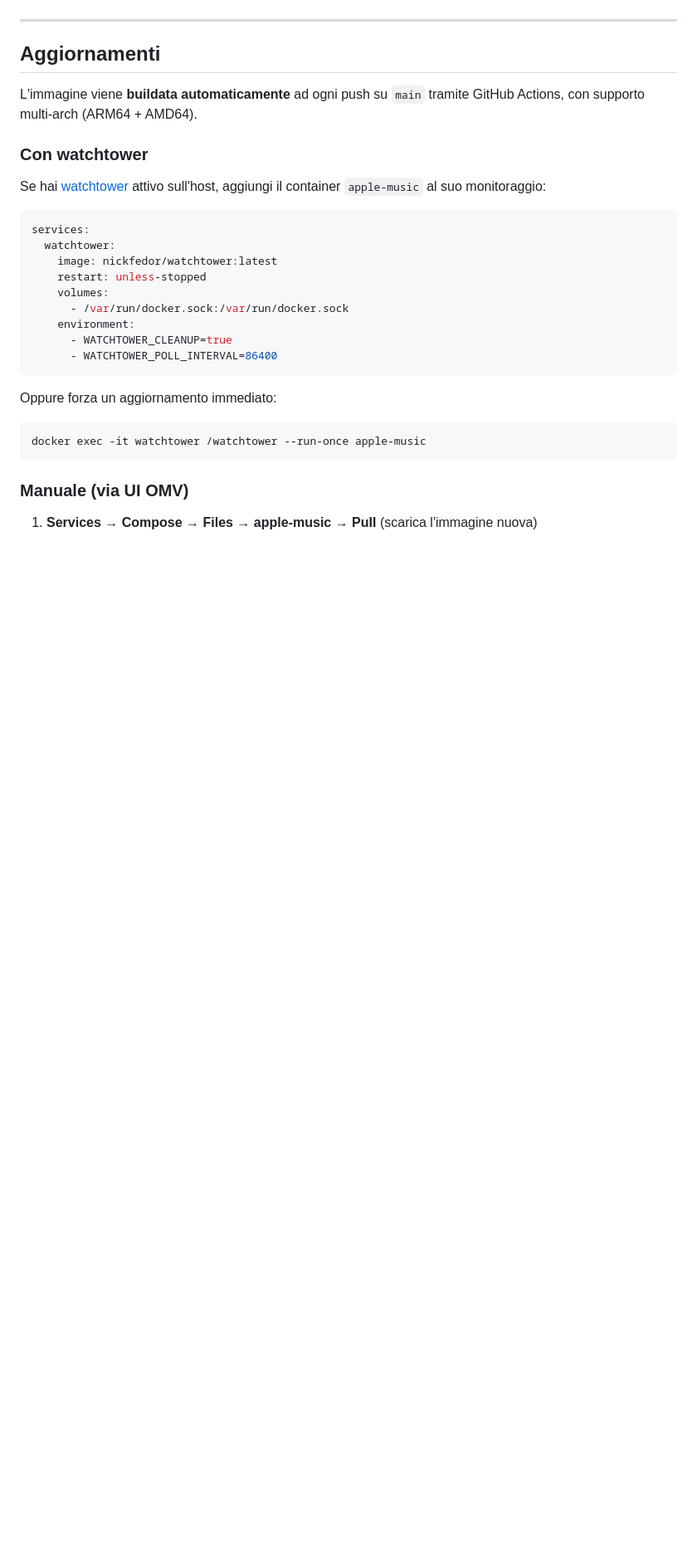
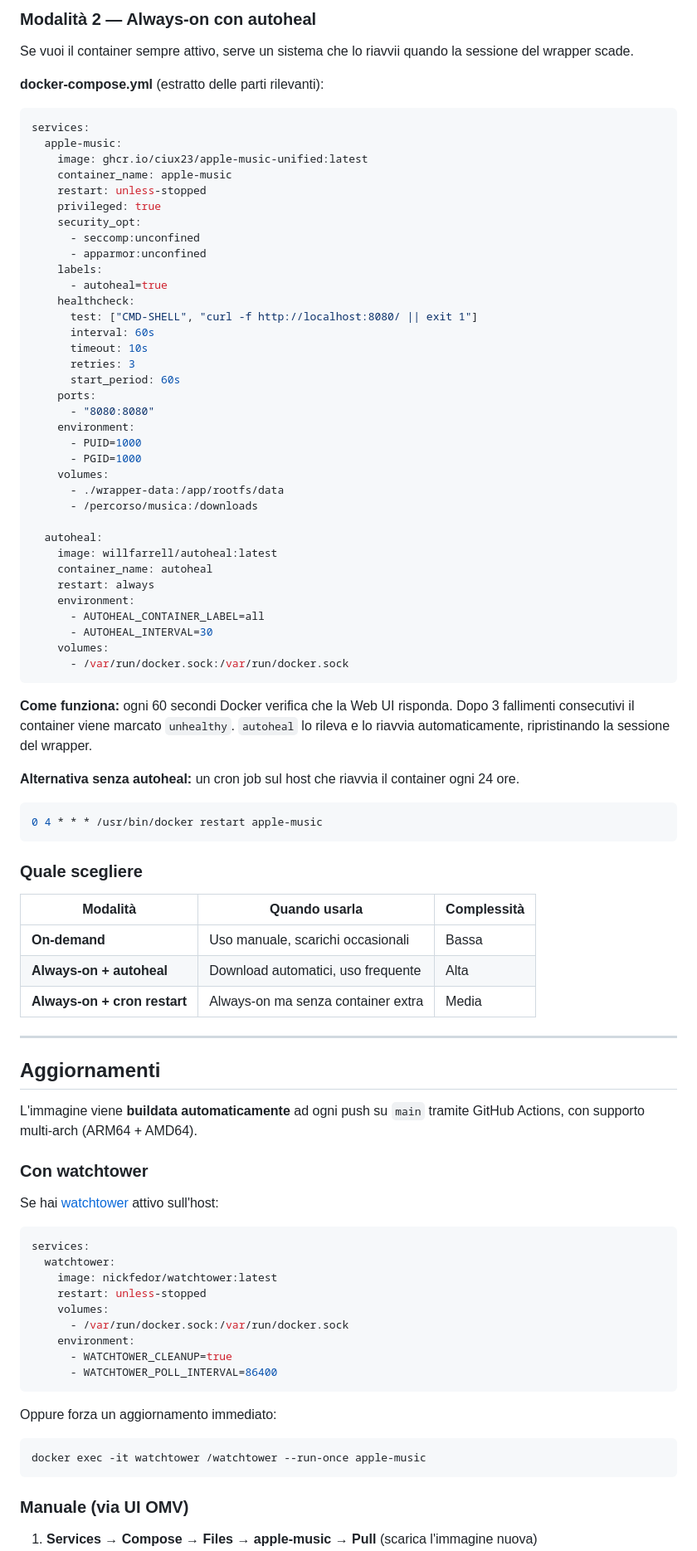
Before and after one commit to ciux23/apple-music-unified, a Markdown page: README.md, the part around one of its changes. Shown at 83% size. Rendered like a GitHub page; blank space fills up the shorter version.

Commit message:
Enhance README with output formats and usage modes
Added output format options and usage modes to the README.

````diff
--- a/README.md
+++ b/README.md
@@ -118,3 +152,62 @@ I file vengono salvati in `/downloads/ALAC/Artista/Album/NN. Titolo.m4a` con cop
+### Modalità 2 — Always-on con autoheal
+
+Se vuoi il container sempre attivo, serve un sistema che lo riavvii quando la sessione del wrapper scade.
+
+**docker-compose.yml** (estratto delle parti rilevanti):
+
+```yaml
+services:
+  apple-music:
+    image: ghcr.io/ciux23/apple-music-unified:latest
+    container_name: apple-music
+    restart: unless-stopped
+    privileged: true
+    security_opt:
+      - seccomp:unconfined
+      - apparmor:unconfined
+    labels:
+      - autoheal=true
+    healthcheck:
+      test: ["CMD-SHELL", "curl -f http://localhost:8080/ || exit 1"]
+      interval: 60s
+      timeout: 10s
+      retries: 3
+      start_period: 60s
+    ports:
+      - "8080:8080"
+    environment:
+      - PUID=1000
+      - PGID=1000
+    volumes:
+      - ./wrapper-data:/app/rootfs/data
+      - /percorso/musica:/downloads
+
+  autoheal:
+    image: willfarrell/autoheal:latest
+    container_name: autoheal
+    restart: always
+    environment:
+      - AUTOHEAL_CONTAINER_LABEL=all
+      - AUTOHEAL_INTERVAL=30
+    volumes:
+      - /var/run/docker.sock:/var/run/docker.sock
+```
+
+**Come funziona:** ogni 60 secondi Docker verifica che la Web UI risponda. Dopo 3 fallimenti consecutivi il container viene marcato `unhealthy`. `autoheal` lo rileva e lo riavvia automaticamente, ripristinando la sessione del wrapper.
+
+**Alternativa senza autoheal:** un cron job sul host che riavvia il container ogni 24 ore.
+
+```bash
+0 4 * * * /usr/bin/docker restart apple-music
+```
+
+### Quale scegliere
+
+| Modalità | Quando usarla | Complessità |
+|----------|---------------|-------------|
+| **On-demand** | Uso manuale, scarichi occasionali | Bassa |
+| **Always-on + autoheal** | Download automatici, uso frequente | Alta |
+| **Always-on + cron restart** | Always-on ma senza container extra | Media |
 
 ---
 
@@ -124,7 +217,7 @@ L'immagine viene **buildata automaticamente** ad ogni push su `main` tramite Git
 
 ### Con watchtower
 
-Se hai [watchtower](https://github.com/nickfedor/watchtower) attivo sull'host, aggiungi il container `apple-music` al suo monitoraggio:
+Se hai [watchtower](https://github.com/nickfedor/watchtower) attivo sull'host:
 
 ```yaml
 services:
````
Also changed, not shown: other parts of README.md (+37 -2 lines).
